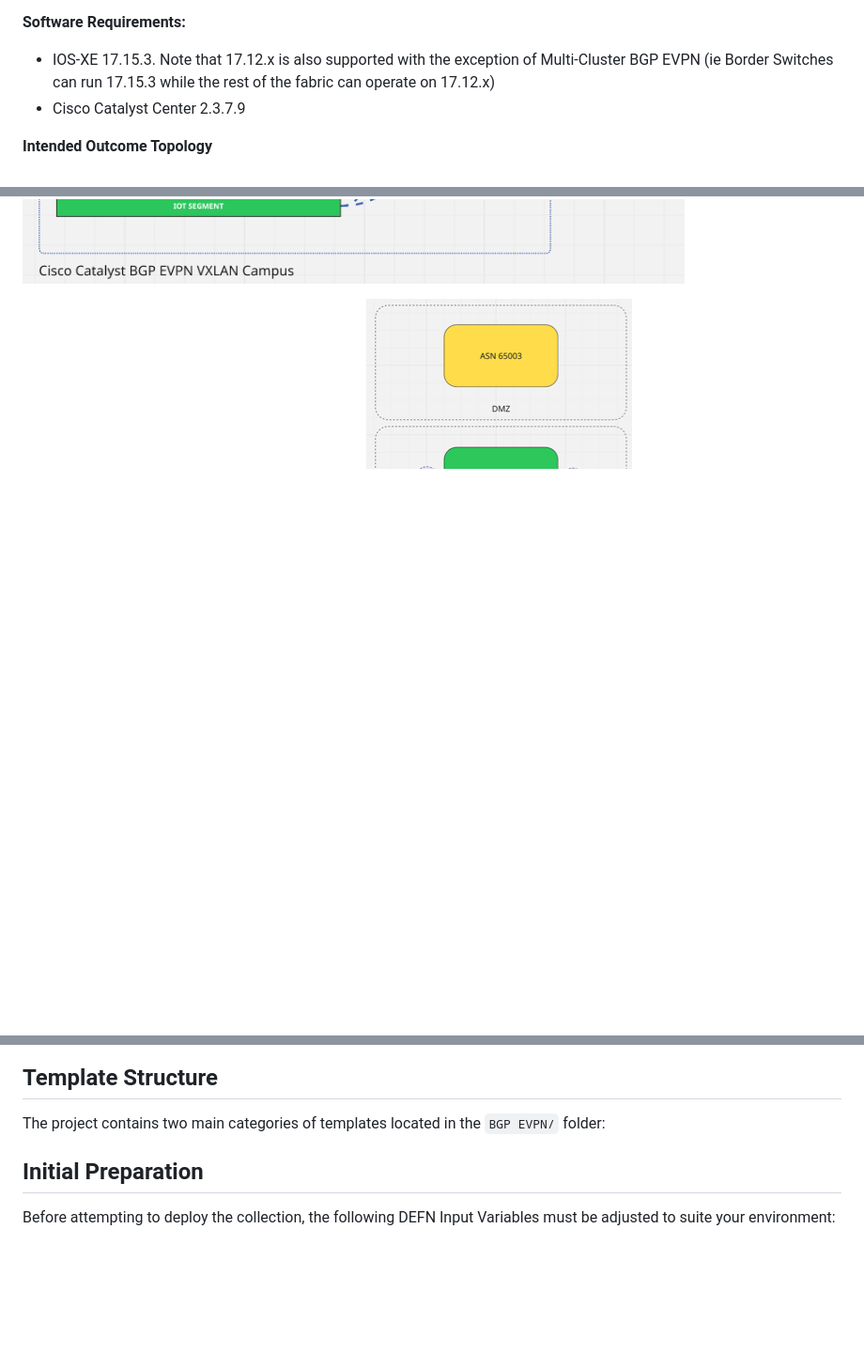
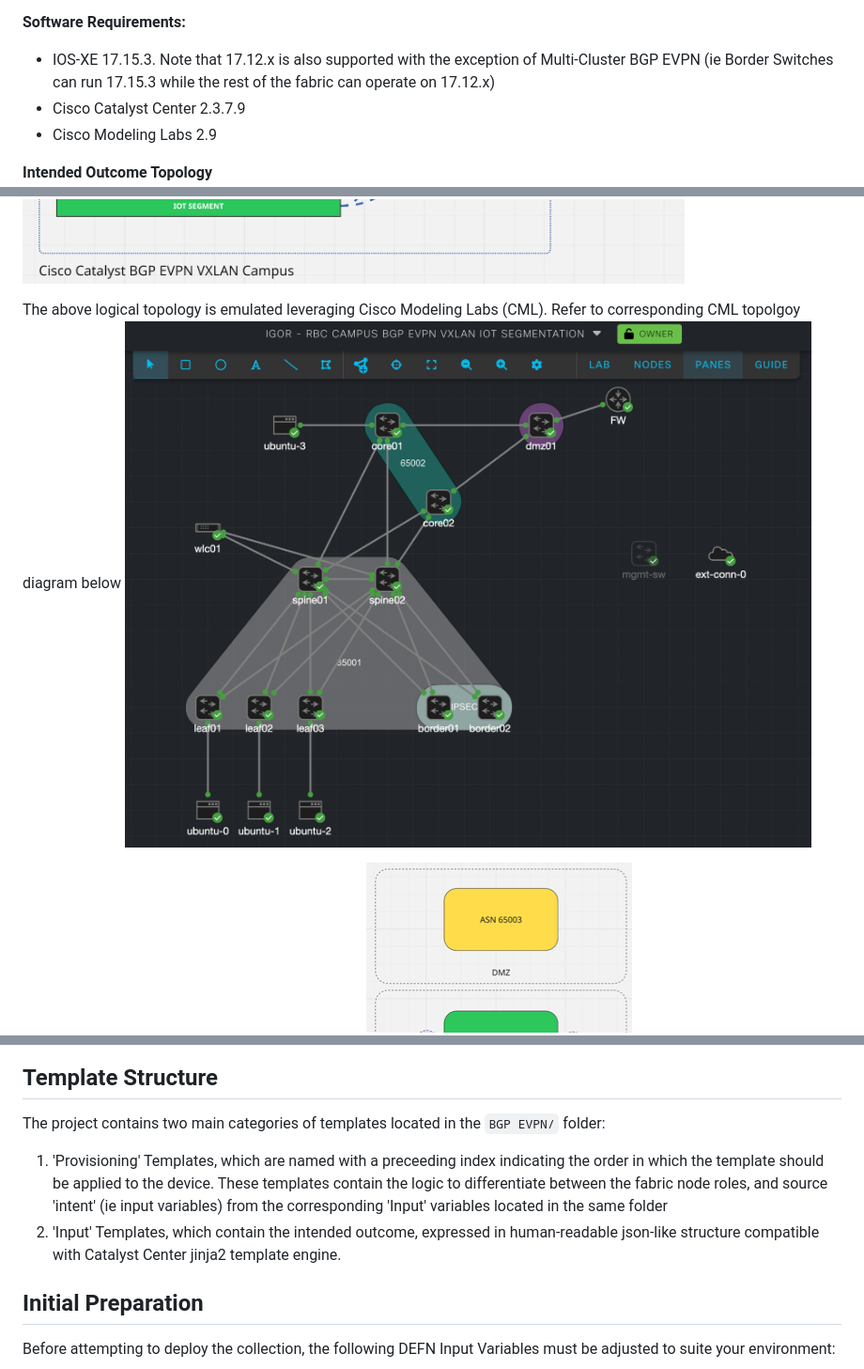
Before and after one commit to imanassypov/CatalystCenter-BGP-EVPN-VXLAN, a Markdown page: README.md, 3 parts joined by grey strips. Shown: that part at 94% size. Drawn GitHub-style; pictures changed too: images/cisco_evpn_cml.png (added); blank space fills up the shorter version.

Commit message:
added cml topo

```diff
--- a/README.md
+++ b/README.md
@@ -42,17 +42,22 @@ The template collection provides a complete solution for:
 **Software Requirements:**
 - IOS-XE 17.15.3. Note that 17.12.x is also supported with the exception of Multi-Cluster BGP EVPN (ie Border Switches can run 17.15.3 while the rest of the fabric can operate on 17.12.x)
 - Cisco Catalyst Center 2.3.7.9
+- Cisco Modeling Labs 2.9
 
 **Intended Outcome Topology**
 ![Alt text](images/cisco_evpn_topology.png)
+
+The above logical topology is emulated leveraging Cisco Modeling Labs (CML). Refer to corresponding CML topolgoy diagram below
+![Alt text](images/cisco_evpn_cml.png)
+
 
 **High Level CAMPUS-CORE-DMZ Routing Topology**
 ![Alt text](images/cisco_evpn_ASN.png)
 
 ## Template Structure
-
 The project contains two main categories of templates located in the `BGP EVPN/` folder:
-
+1. 'Provisioning' Templates, which are named with a preceeding index indicating the order in which the template should be applied to the device. These templates contain the logic to differentiate between the fabric node roles, and source 'intent' (ie input variables) from the corresponding 'Input' variables located in the same folder
+2. 'Input' Templates, which contain the intended outcome, expressed in human-readable json-like structure compatible with Catalyst Center jinja2 template engine.
 
 ## Initial Preparation
 Before attempting to deploy the collection, the following DEFN Input Variables must be adjusted to suite your environment:
```
